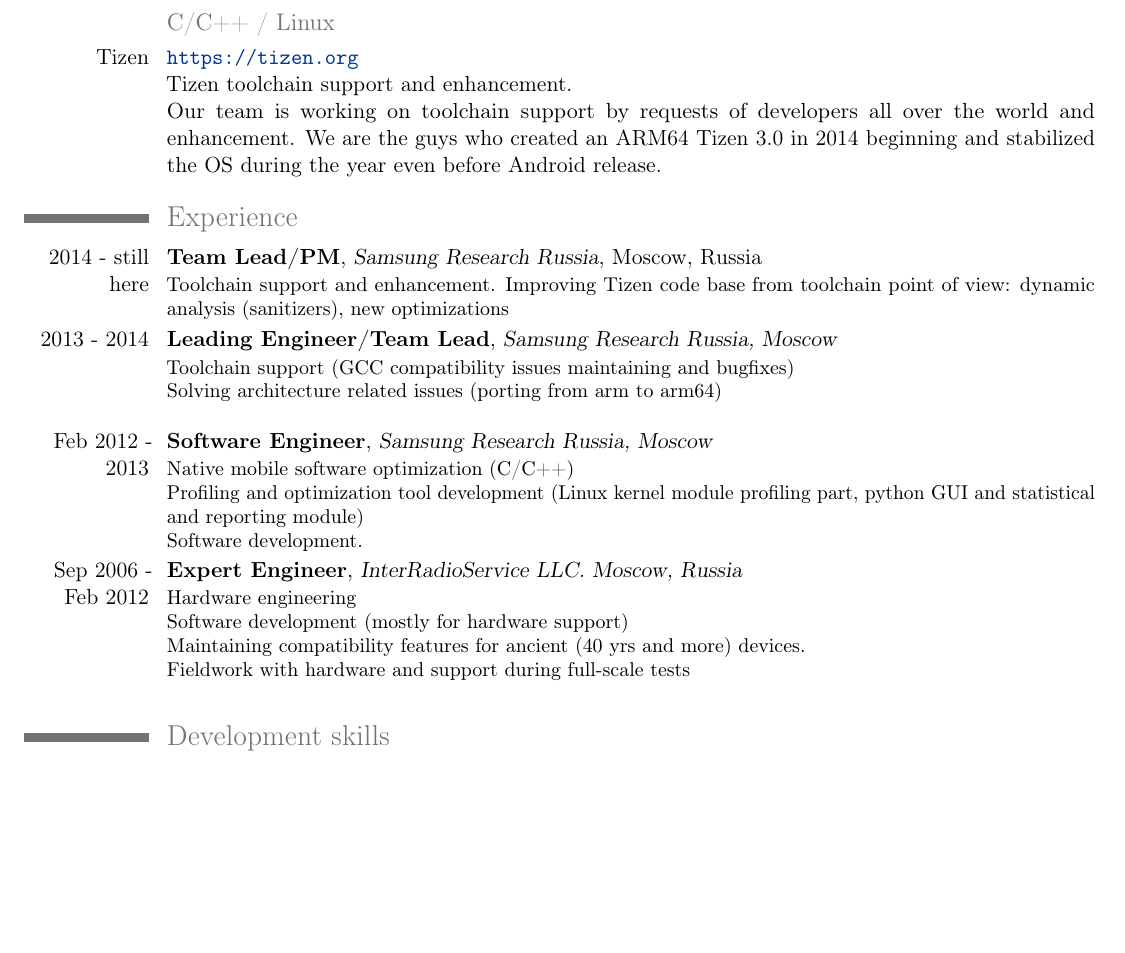
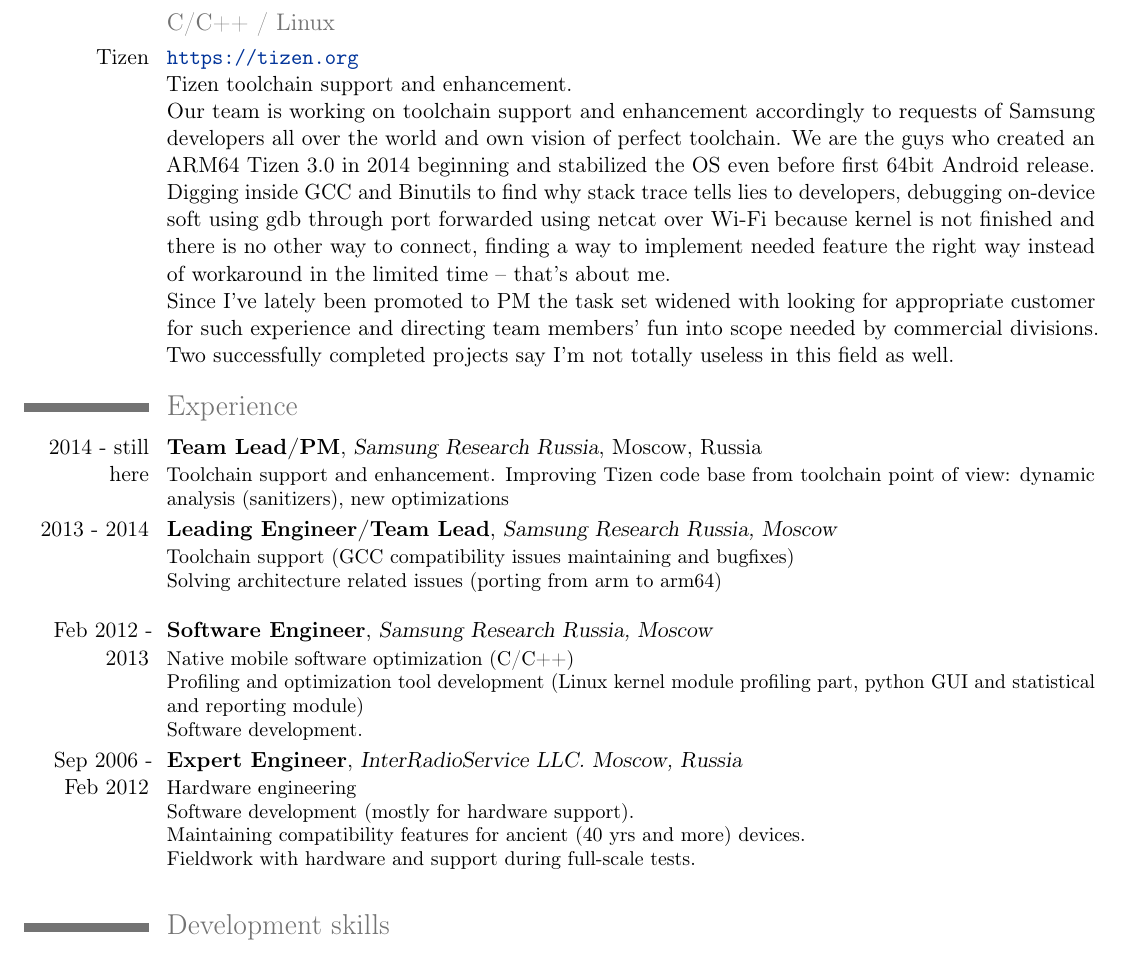
Before and after one commit to rayslava/cv, a LaTeX CV (barinov-cv.tex): part of page 1 of 2, cut so that both start at the same text, the shorter picture padded with empty space. Compiled offline with pdfLaTeX.

Commit message:
Added Tizen story

```diff
--- a/barinov-cv.tex
+++ b/barinov-cv.tex
@@ -29,12 +29,20 @@
   have to deal with at day-time job.}
 \section{Commercial Projects}
   \subsection{C/C++ / Linux}
-  \cvitem
-    {Tizen}
-    {\url{https://tizen.org}\newline{}
-      Tizen toolchain support and enhancement.\newline{} Our team is working on toolchain support by requests of
-      developers all over the world and enhancement. We are the guys who created an ARM64~Tizen~3.0 in 2014 beginning
-      and stabilized the OS during the year even before Android release.}
+  \cvitem {Tizen}
+  {\url{https://tizen.org}\newline{}
+    Tizen toolchain support and enhancement.\newline{}
+    Our team is working on toolchain support and enhancement accordingly to requests of Samsung developers all over the
+    world and own vision of perfect toolchain. We are the guys who created an ARM64~Tizen~3.0 in 2014 beginning
+    and stabilized the OS even before first 64bit Android release.\newline{}
+    Digging inside GCC and Binutils to find why stack trace tells lies to developers, debugging on-device soft using gdb
+    through port forwarded using netcat over Wi-Fi because kernel is not finished and there is no other way to connect,
+    finding a way to implement needed feature the right way instead of workaround in the limited time --
+    that's about me.\newline{}
+    Since I've lately been promoted to PM the task set widened with looking for appropriate customer for such experience
+    and directing team members' fun into scope needed by commercial divisions. Two successfully completed projects say
+    I'm not totally useless in this field as well.}
+
 \section{Experience}
 \cventry
   {2014 - still here}
@@ -64,9 +72,9 @@ Software development.}
   {InterRadioService LLC. Moscow, Russia}
   {}{}
   {Hardware engineering\newline{}
-Software development (mostly for hardware support)\newline{}
+Software development (mostly for hardware support).\newline{}
 Maintaining compatibility features for ancient (40 yrs and more) devices.\newline{}
-Fieldwork with hardware and support during full-scale tests\newline{}}
+Fieldwork with hardware and support during full-scale tests.\newline{}}
 
 \section{Development skills}
 \subsection{Programming Languages}
```
